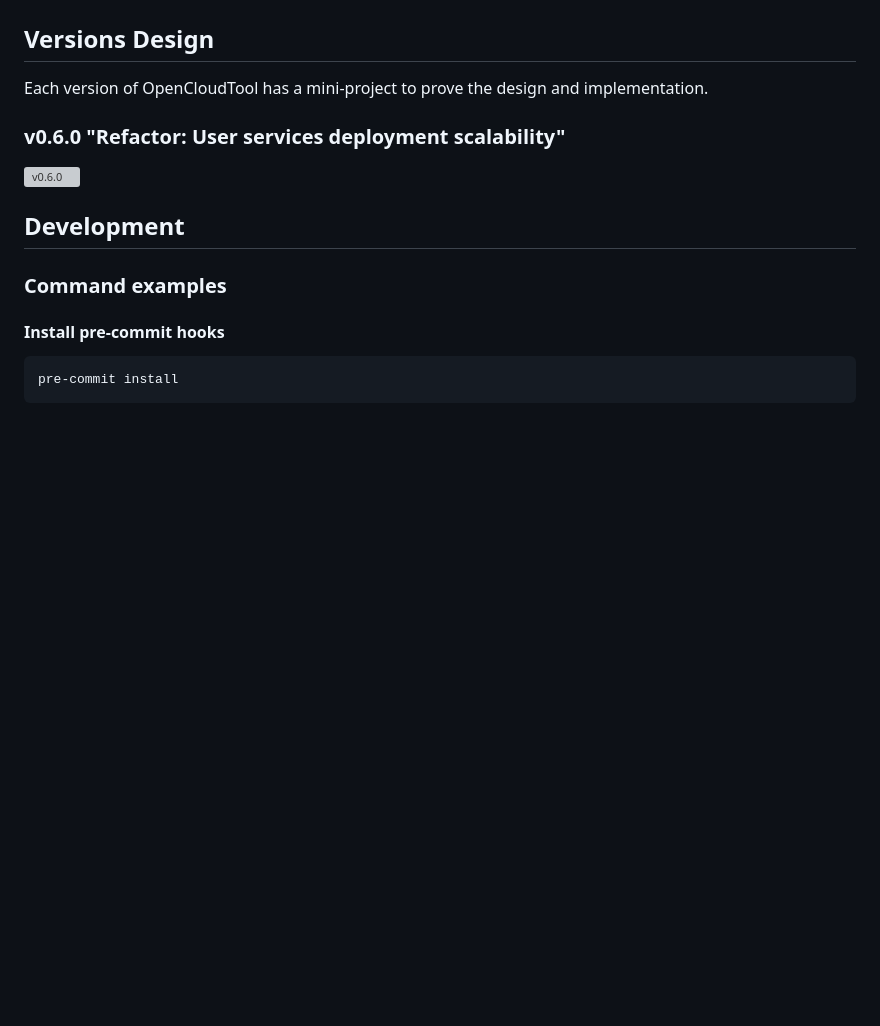
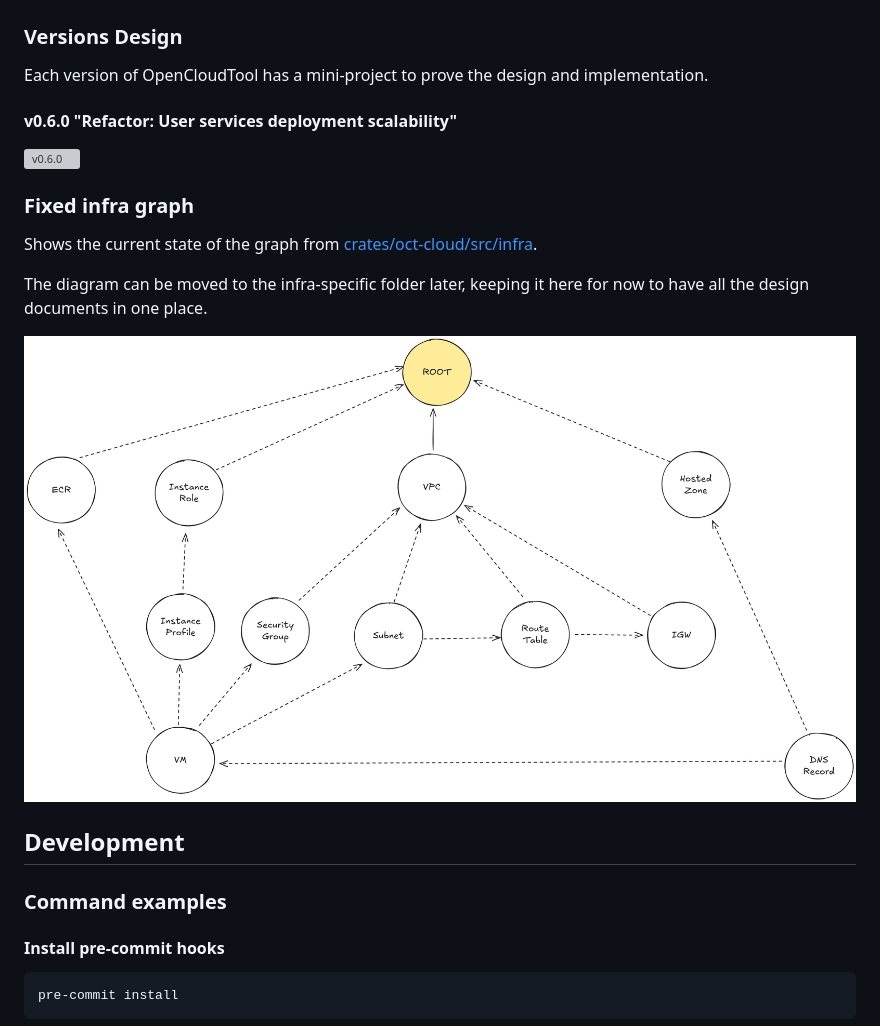
Before and after one commit to opencloudtool/opencloudtool, a Markdown page: README.md, the part around the change. GitHub-like rendering; pictures changed too: docs/infra-graph.excalidraw.png (added); blank space fills up the shorter version; grey boxes are pictures that could not be loaded.

Commit message:
Add fixed L1 infrastructure graph design diagram

```diff
--- a/README.md
+++ b/README.md
@@ -57,13 +57,21 @@ aws configure sso
 
 ![OpenCloudTool Design](./docs/high-level-design.excalidraw.png)
 
-## Versions Design
+### Versions Design
 
 Each version of OpenCloudTool has a mini-project to prove the design and implementation.
 
-### v0.6.0 "Refactor: User services deployment scalability"
+#### v0.6.0 "Refactor: User services deployment scalability"
 
 ![v0.6.0](./docs/v0.6.0.excalidraw.png)
+
+### Fixed infra graph
+
+Shows the current state of the graph from [crates/oct-cloud/src/infra](./crates/oct-cloud/src/infra/graph.rs).
+
+The diagram can be moved to the infra-specific folder later, keeping it here for now to have all the design documents in one place.
+
+![Fixed infra graph](./docs/infra-graph.excalidraw.png)
 
 ## Development
 
```
